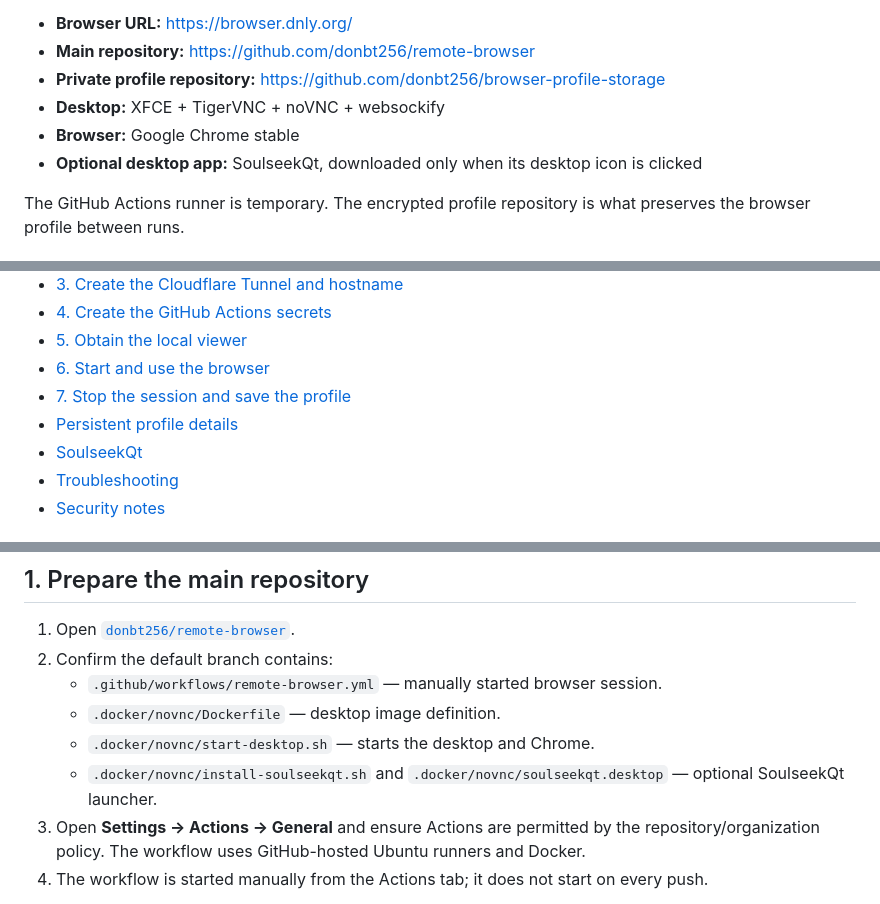
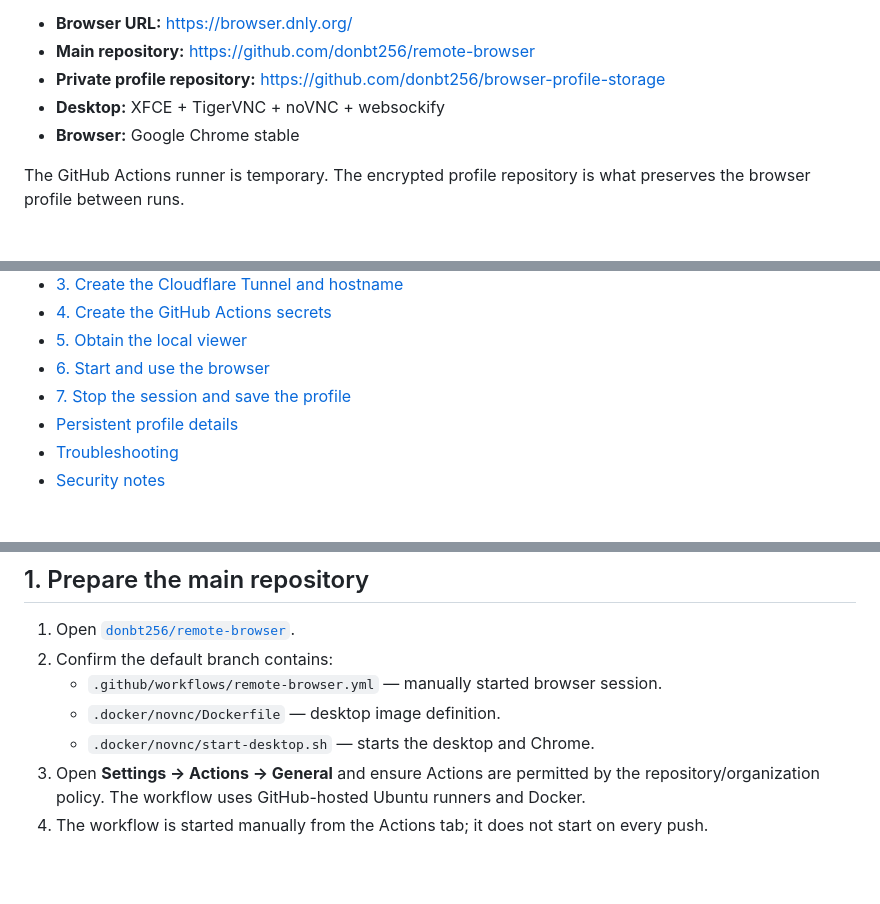
Before and after one commit to donbt256/remote-browser, a Markdown page: README.md, 3 parts joined by grey strips. Rendered like a GitHub page; blank space fills up the shorter version.

```diff
--- a/README.md
+++ b/README.md
@@ -7,7 +7,6 @@ A disposable Ubuntu GitHub Actions runner hosts a full XFCE desktop with Google
 - **Private profile repository:** https://github.com/donbt256/browser-profile-storage
 - **Desktop:** XFCE + TigerVNC + noVNC + websockify
 - **Browser:** Google Chrome stable
-- **Optional desktop app:** SoulseekQt, downloaded only when its desktop icon is clicked
 
 The GitHub Actions runner is temporary. The encrypted profile repository is what preserves the browser profile between runs.
 
@@ -23,7 +22,6 @@ The GitHub Actions runner is temporary. The encrypted profile repository is what
 - [6. Start and use the browser](#6-start-and-use-the-browser)
 - [7. Stop the session and save the profile](#7-stop-the-session-and-save-the-profile)
 - [Persistent profile details](#persistent-profile-details)
-- [SoulseekQt](#soulseekqt)
 - [Troubleshooting](#troubleshooting)
 - [Security notes](#security-notes)
 
@@ -55,7 +53,6 @@ No self-hosted server is required. The browser runs on a GitHub-hosted runner wh
    - `.github/workflows/remote-browser.yml` — manually started browser session.
    - `.docker/novnc/Dockerfile` — desktop image definition.
    - `.docker/novnc/start-desktop.sh` — starts the desktop and Chrome.
-   - `.docker/novnc/install-soulseekqt.sh` and `.docker/novnc/soulseekqt.desktop` — optional SoulseekQt launcher.
 3. Open **Settings → Actions → General** and ensure Actions are permitted by the repository/organization policy. The workflow uses GitHub-hosted Ubuntu runners and Docker.
 4. The workflow is started manually from the Actions tab; it does not start on every push.
 
```
Also changed, not shown: other parts of README.md (+1 -20 lines).
